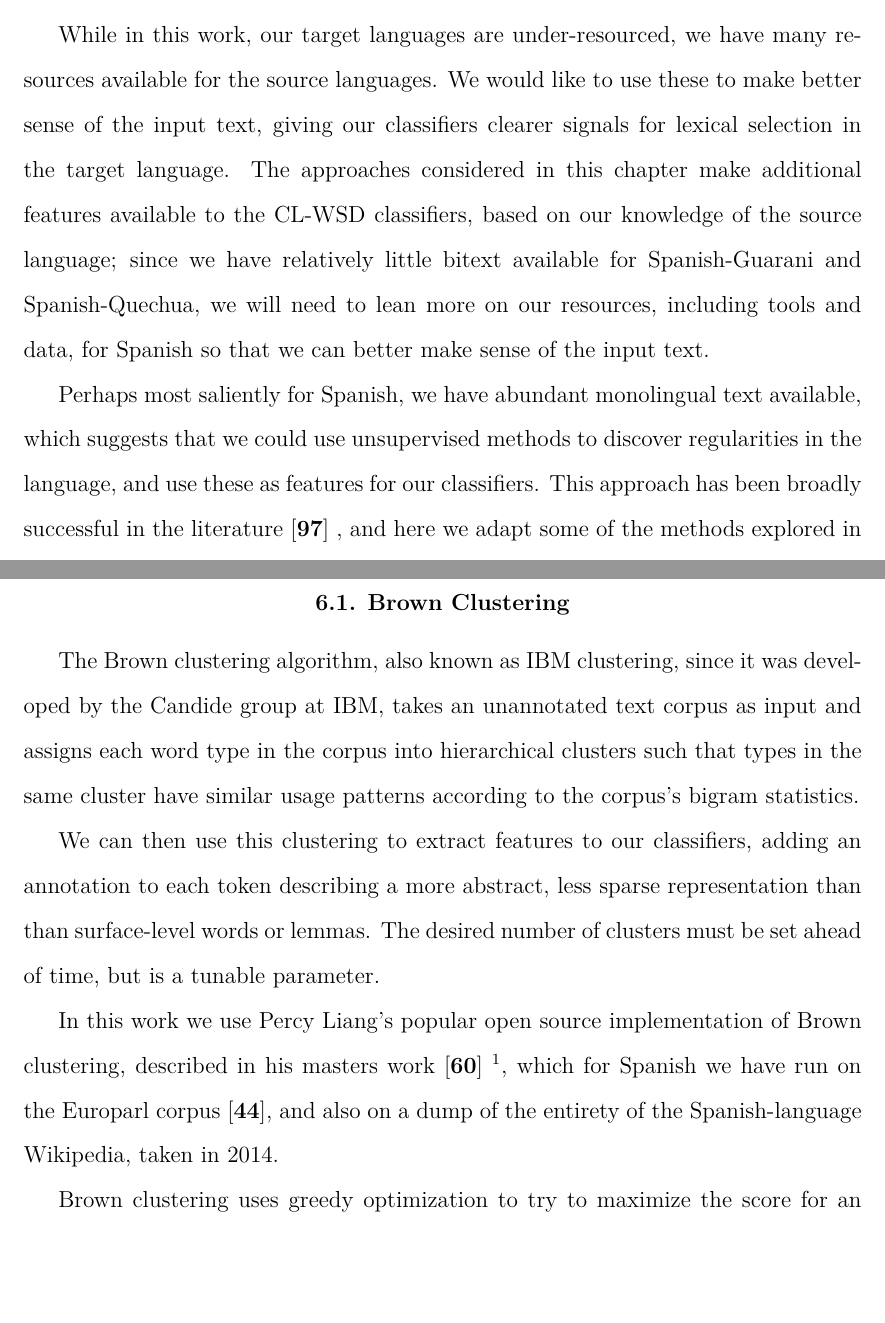
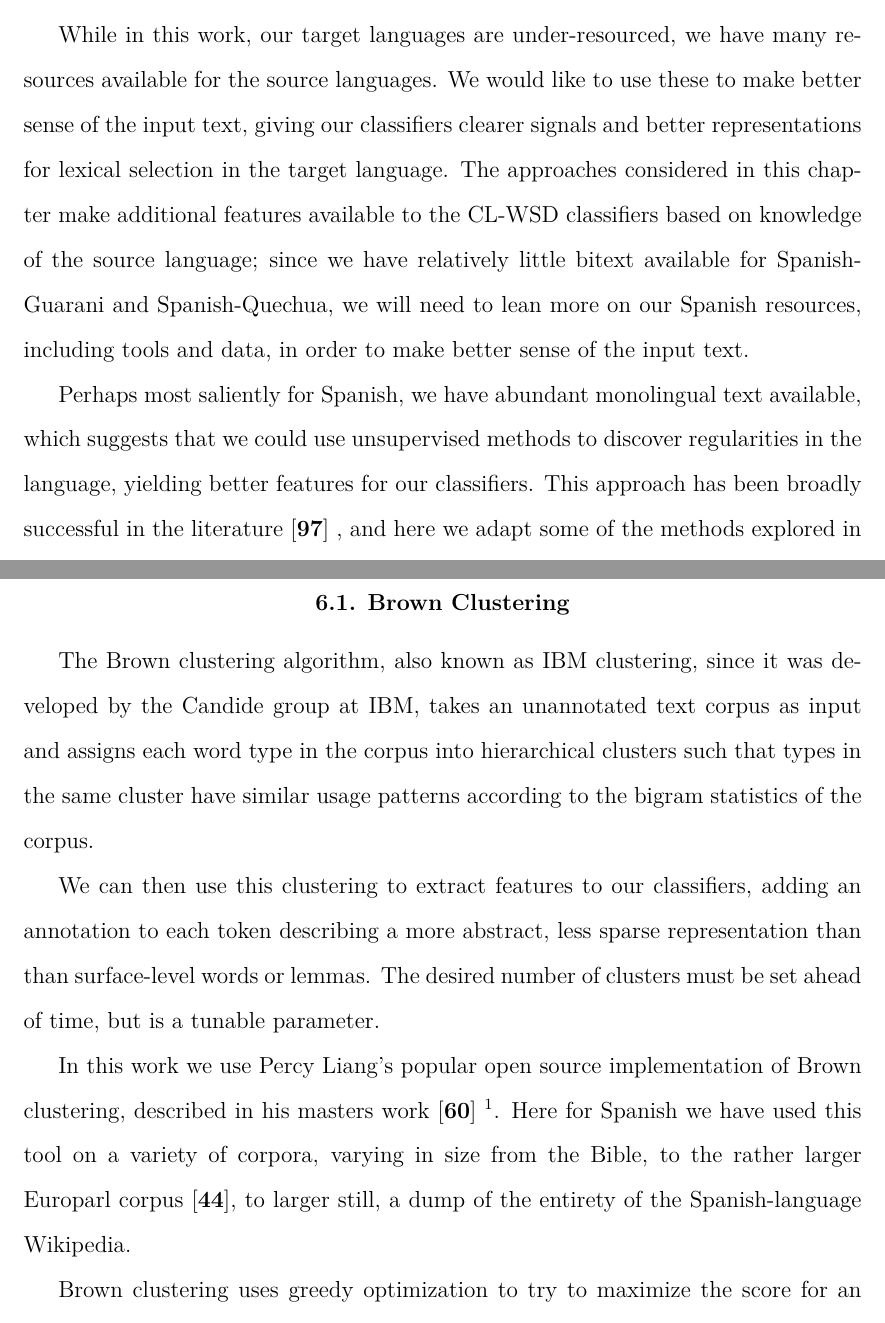
Before and after one commit to alexrudnick/dissertation, a LaTeX thesis (dissertation/dissertation.tex, which reads dissertation/monolingual.tex): two parts of pages 80 and 81 of 118, joined at a grey line, cut so that both start at the same text, the shorter picture padded with empty space. Compiled offline with XeLaTeX.

Commit message:
bunch of editing

```diff
--- a/dissertation/monolingual.tex
+++ b/dissertation/monolingual.tex
@@ -2,17 +2,17 @@
 \label{chap:monolingual}
 While in this work, our target languages are under-resourced, we have many
 resources available for the source languages. We would like to use these to
-make better sense of the input text, giving our classifiers clearer signals for
-lexical selection in the target language.
+make better sense of the input text, giving our classifiers clearer signals and
+better representations for lexical selection in the target language.
 The approaches considered in this chapter make additional features available to
-the CL-WSD classifiers, based on our knowledge of the source language;
+the CL-WSD classifiers based on knowledge of the source language;
 since we have relatively little bitext available for Spanish-Guarani
-and Spanish-Quechua, we will need to lean more on our resources, including
-tools and data, for Spanish so that we can better make sense of the input text.
+and Spanish-Quechua, we will need to lean more on our Spanish resources,
+including tools and data, in order to make better sense of the input text.
 
 Perhaps most saliently for Spanish, we have abundant monolingual text
 available, which suggests that we could use unsupervised methods to discover
-regularities in the language, and use these as features for our classifiers.
+regularities in the language, yielding better features for our classifiers.
 This approach has been broadly successful in the literature
 \cite{turian-ratinov-bengio:2010:ACL}
 %% XXX: add some more references
@@ -30,7 +30,7 @@ The Brown clustering algorithm, also known as IBM clustering, since it was
 developed by the Candide group at IBM, takes an unannotated text corpus as
 input and assigns each word type in the corpus into hierarchical clusters such
 that types in the same cluster have similar usage patterns according to the
-corpus's bigram statistics.
+bigram statistics of the corpus.
 
 We can then use this clustering to extract features to our classifiers, adding
 an annotation to each token describing a more abstract, less sparse
@@ -39,6 +39,7 @@ number of clusters must be set ahead of time, but is a tunable parameter.
 
 In this work we use Percy Liang's popular open source implementation of Brown
 clustering, described in his masters work \cite{Liang05semi-supervisedlearning}
-\footnote{And available at \url{https://github.com/percyliang/brown-cluster}},
-which for Spanish we have run on the Europarl corpus \cite{europarl}, and also
-on a dump of the entirety of the Spanish-language Wikipedia, taken in 2014.
+\footnote{And available at \url{https://github.com/percyliang/brown-cluster}}.
+Here for Spanish we have used this tool on a variety of corpora, varying in
+size from the Bible, to the rather larger Europarl corpus \cite{europarl}, to
+larger still, a dump of the entirety of the Spanish-language Wikipedia.
```
Also changed, not shown: dissertation/monolingual.tex (23 more changed lines).
